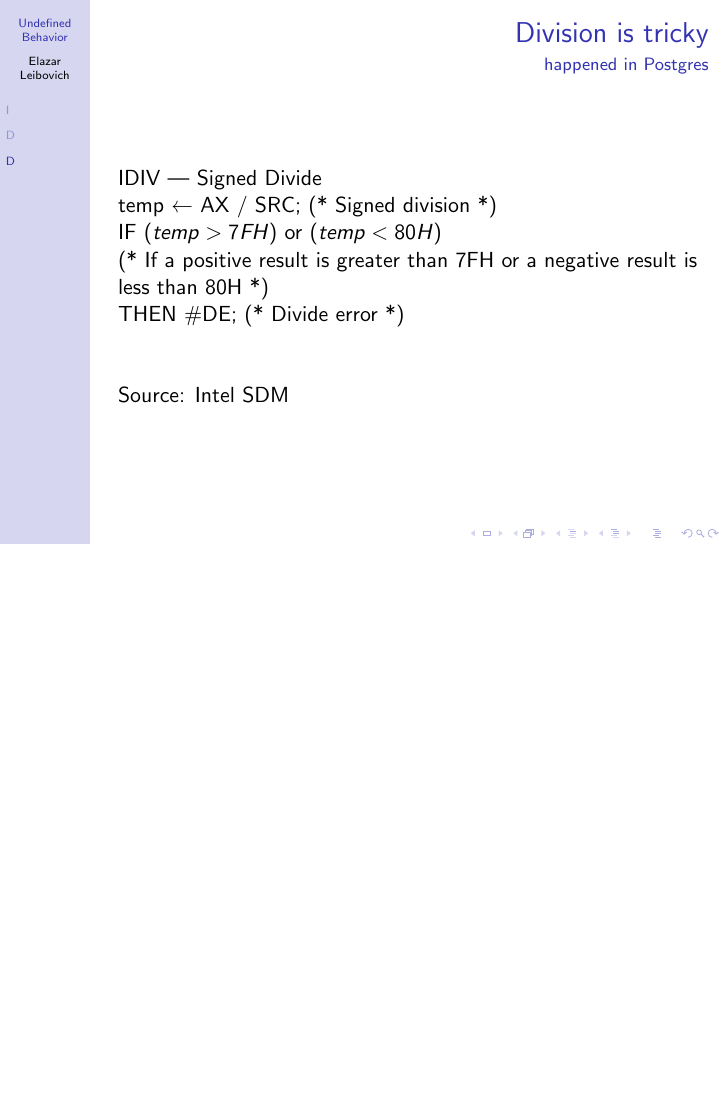
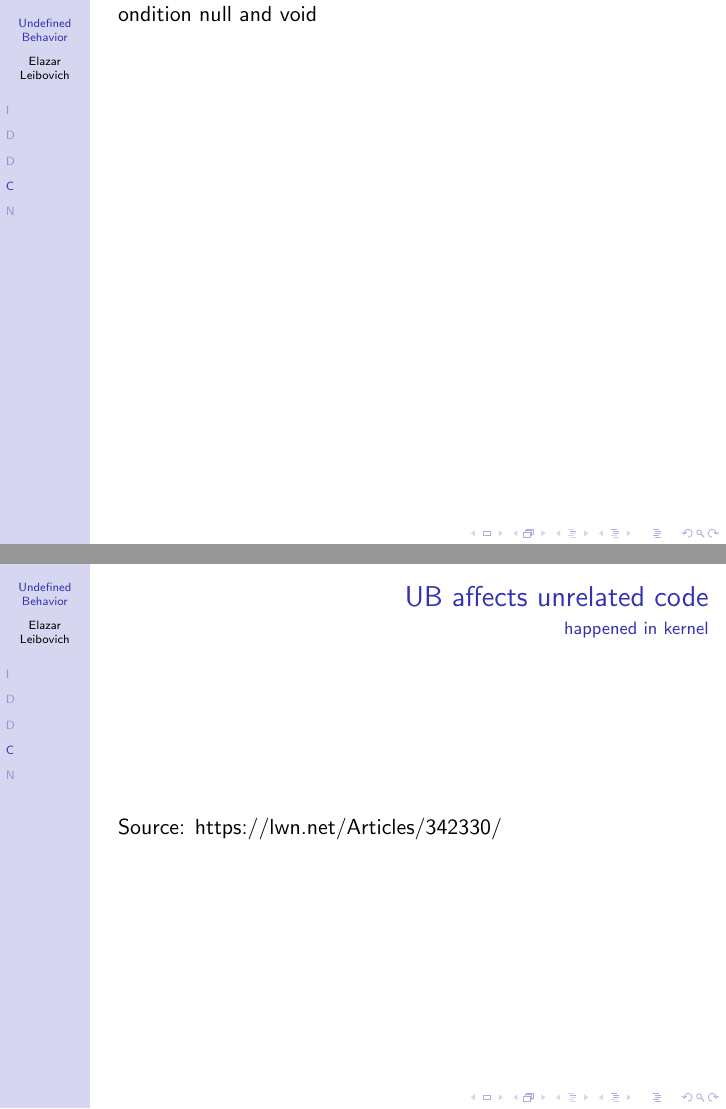
Before and after one commit to elazar-lb/c_ub_by_example, LaTeX slides (ub_by_example.tex): page 15 of 15 before the commit and pages 16 and 17 of 19 after it, the two joined at a grey line, the shorter picture padded with empty space. Compiled offline with pdfLaTeX.

Commit message:
Null ptr in kernel

```diff
--- a/ub_by_example.tex
+++ b/ub_by_example.tex
@@ -168,5 +168,25 @@ temp ← AX / SRC; (* Signed division *) \\
   Source: \href{https://www.felixcloutier.com/x86/idiv}{Intel SDM}
 \end{frame}
 
+\section Condition null and void
+
+\begin{frame}{UB affects unrelated code}{happened in kernel}
+
+  Source: \hyperlink{LWN}{https://lwn.net/Articles/342330/}
+\end{frame}
+
+\section NaCI
+
+\defverbatim\listVI{
+\begin{minted}{C}
+return addr & ~(uintptr_t)((1 << nap->align_boundary) - 1);
+\end{minted}
+}
+
+\begin{frame}{Even competent programmers does UB}{NacI case}
+
+  Source: \hyperlink{NaCI \#245}{http://code.google.com/p/nativeclient/issues/detail?id=245}
+\end{frame}
+
 
 \end{document}
```
